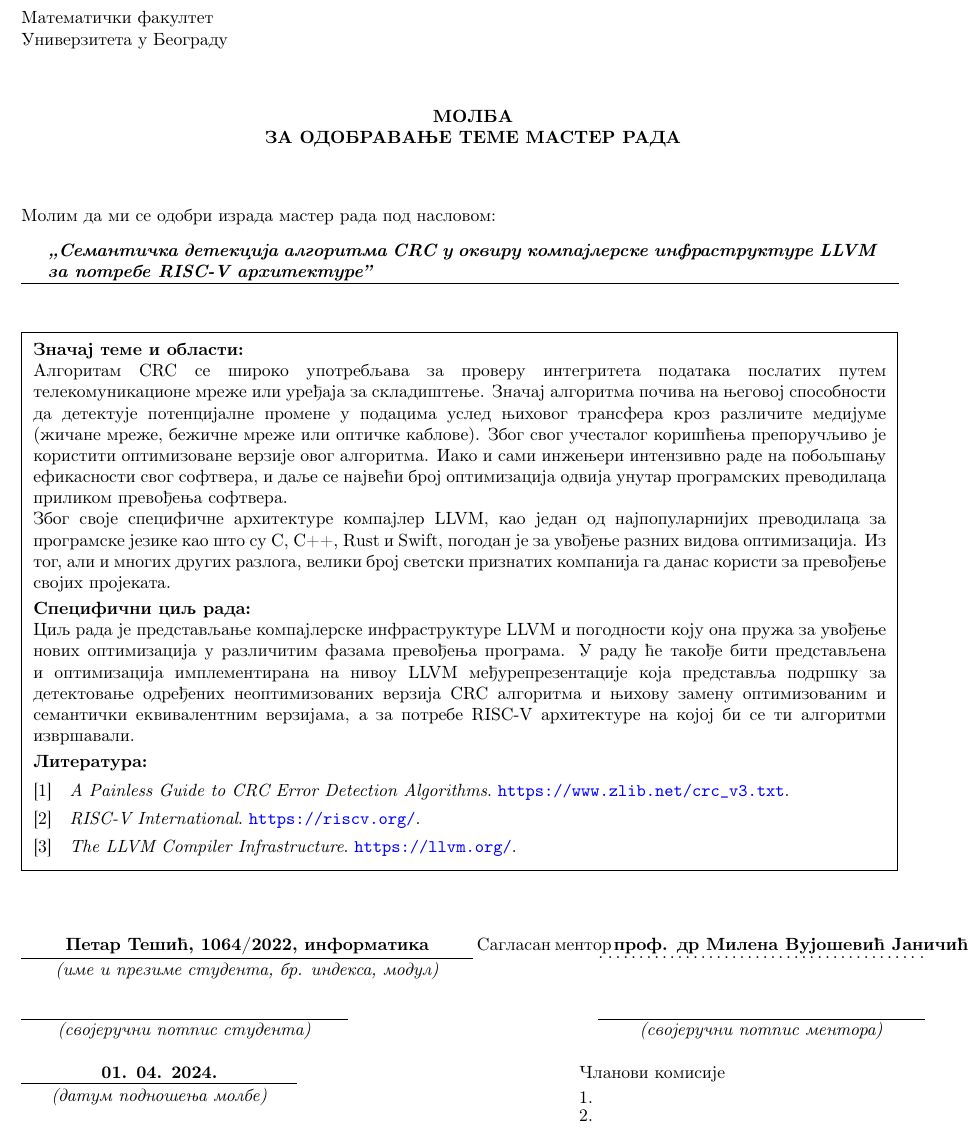
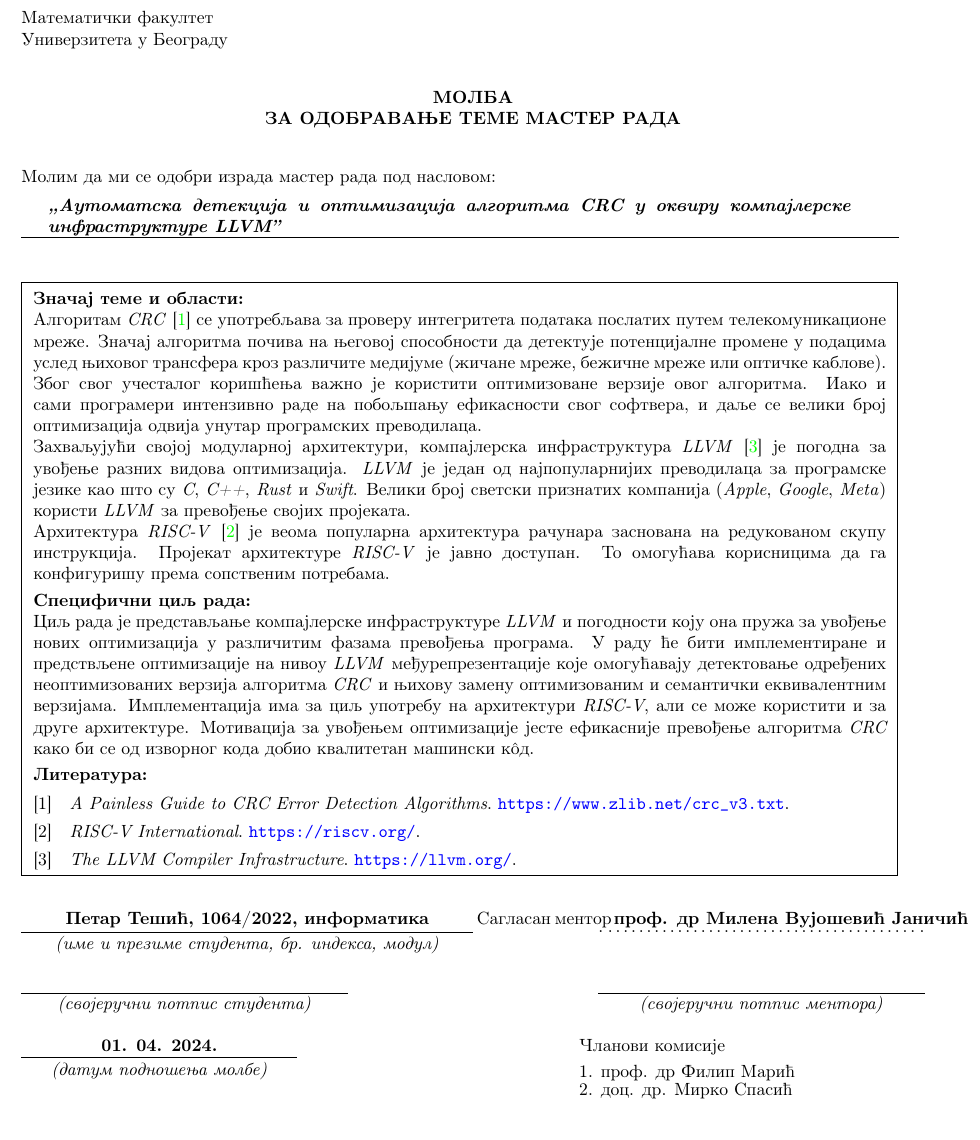
Before and after one commit to PosteruOle/master_thesis, a LaTeX document (topic_submission/submission.tex): part of page 1 of 2 before the commit and part of the page after it, cut so that both start at the same text. Compiled offline with pdfLaTeX.

Commit message:
Added final version of a topic submission!

```diff
--- a/topic_submission/submission.tex
+++ b/topic_submission/submission.tex
@@ -33,16 +33,16 @@
 Молим да ми се одобри израда мастер рада под насловом:
 \end{flushleft}
 
-\begin{minipage}{16.5cm}
+\begin{minipage}{16cm}
 %%%%%%%%%%%%%%%%%%%%%%%%%%%%%%%%%%%%%%%%%%%%%%%%%%%%%%%%%%%%%%%%%%%%%%%%%%%%%%%
 % U donji red upisati naziv master rada umesto teksta: >>Назив мастер рада<<  %
 %%%%%%%%%%%%%%%%%%%%%%%%%%%%%%%%%%%%%%%%%%%%%%%%%%%%%%%%%%%%%%%%%%%%%%%%%%%%%%%
-\textbf{\textit{\znСемантичка детекција алгоритма CRC у оквиру компајлерске инфраструктуре LLVM за потребе RISC-V архитектуре''}}
+\textbf{\textit{\znАутоматска детекција и оптимизација алгоритма CRC у оквиру компајлерске инфраструктуре LLVM''}}
 \end{minipage}\\
 \rule[4mm]{17.5cm}{.05mm}
 \begin{flushleft}
 \framebox{
-\begin{minipage}[t][10.5cm]{17cm}
+\begin{minipage}[t][11.6cm]{17cm}
 %%%%%%%%%%%%%%%%%%%%%%%%%%%%%%%%%%%%%%%%%%%%%%%%%%%%%%%%%%%%%%%%%%%%%%%%%%%%%%%
 % 	-- unutrasnjost pravougaonika --    	  								  %
 %%%%%%%%%%%%%%%%%%%%%%%%%%%%%%%%%%%%%%%%%%%%%%%%%%%%%%%%%%%%%%%%%%%%%%%%%%%%%%%
@@ -50,31 +50,36 @@
 
 \textbf{Значај теме и области:}
 
-Алгоритам CRC се широко употребљава за проверу интегритета података послатих
-путем телекомуникационе мреже или уређаја за складиштење. Значај алгоритма
+Алгоритам \textit{CRC} \cite{crc} се употребљава за проверу интегритета података послатих
+путем телекомуникационе мреже. Значај алгоритма
 почива на његовој способности да детектује потенцијалне промене у подацима услед
 њиховог трансфера кроз различите медијуме (жичане мреже, бежичне
-мреже или оптичке каблове). Због свог учесталог коришћења препоручљиво је
-користити оптимизоване верзије овог алгоритма. Иако и сами инжењери интензивно раде
-на побољшању ефикасности свог софтвера, и даље се највећи број оптимизација одвија
-унутар програмских преводилаца приликом превођења софтвера.
+мреже или оптичке каблове). Због свог учесталог коришћења важно је
+користити оптимизоване верзије овог алгоритма. Иако и сами програмери
+интензивно раде на побољшању ефикасности свог софтвера, и даље се велики
+број оптимизација одвија унутар програмских преводилаца.
 
-Због своје специфичне архитектуре компајлер LLVM, као један од најпопуларнијих
-преводилаца за програмске језике као што су C, C++, Rust и Swift, погодан је за
-увођење разних видова оптимизација. Из тог, али и многих других разлога,
-велики број светски признатих компанија га данас користи за превођење својих
-пројеката.
+Захваљујући  својој модуларној архитектури, компајлерска инфраструктура \textit{LLVM}
+\cite{llvm} је погодна за увођење разних видова оптимизација. \textit{LLVM} је један од најпопуларнијих преводилаца за програмске језике као
+што су \textit{C}, \textit{C++}, \textit{Rust} и \textit{Swift}. Велики број
+светски признатих компанија (\textit{Apple}, \textit{Google}, \textit{Meta})
+користи \textit{LLVM} за превођење својих пројеката.
+
+Архитектура \textit{RISC-V} \cite{riscv} је веома популарна архитектура рачунара заснована на редукованом скупу инструкција. Пројекат архитектуре \textit{RISC-V} је јавно доступан. То омогућава корисницима да га конфигуришу према сопственим потребама.
 
 \vspace{1mm}
 
 \textbf{Специфични циљ рада:}
 
-Циљ рада је представљање компајлерске инфраструктуре LLVM и погодности коју она
-пружа за увођење нових оптимизација у различитим фазама превођења програма. У раду
-ће такође бити представљена и оптимизација имплементирана на нивоу LLVM
-међурепрезентације која представља подршку за детектовање одређених неоптимизованих
-верзија CRC алгоритма и њихову замену оптимизованим и семантички еквивалентним
-верзијама, а за потребе RISC-V архитектуре на којој би се ти алгоритми извршавали.
+Циљ рада је представљање компајлерске инфраструктуре \textit{LLVM} и погодности коју она
+пружа за увођење нових оптимизација у различитим фазама превођења програма.
+У раду ће бити имплементиранe и предствљене оптимизације на нивоу
+\textit{LLVM} међурепрезентације које омогућавају детектовање
+одређених неоптимизованих верзија алгоритма \textit{CRC} и њихову замену
+оптимизованим и семантички еквивалентним верзијама. Имплементација има за циљ
+употребу на архитектури \textit{RISC-V}, али се може користити и за друге
+архитектуре. % DODATO!
+Мотивација за увођењем оптимизације јесте ефикасније превођење алгоритма \textit{CRC} како би се од изворног кода добио квалитетан машински к\^{о}д.
 
 \vspace{1mm}
 
@@ -88,7 +93,7 @@
 \end{minipage}
 }
 \end{flushleft}
-\vspace{1cm}
+\vspace{0.5cm}
 %%%%%%%%%%%%%%%%%%%%%%%%%%%%%%%%%%%%%%%%%%%%%%%%%%%%%%%%%%%%%%%%%%%%%%%%%%%%%%%
 % u donji red uneti:       ime i prezime, broj indeksa i modul studenta       %
 %%%%%%%%%%%%%%%%%%%%%%%%%%%%%%%%%%%%%%%%%%%%%%%%%%%%%%%%%%%%%%%%%%%%%%%%%%%%%%%
@@ -115,7 +120,7 @@
 % POPUNJAVA MENTOR (rucno ili na sledeci nacin):							  %
 % u donji red umesto .\dotfill. upisati podatke o 1. clanu komisije		      %
 %%%%%%%%%%%%%%%%%%%%%%%%%%%%%%%%%%%%%%%%%%%%%%%%%%%%%%%%%%%%%%%%%%%%%%%%%%%%%%%
-\rule[4mm]{5.5cm}{.05mm}\makebox[5.5cm]{ } 1. \makebox[6cm][l]{}\\
+\rule[4mm]{5.5cm}{.05mm}\makebox[5.5cm]{ } 1. \makebox[6cm][l]{проф. др Филип Марић}\\
 \vspace{-8mm}\\
 \raisebox{4mm}%
 [7mm][0mm]{\makebox[5.5cm][c]{\textit{(датум подношења молбе)}}}\makebox[5.5cm]{ }
@@ -123,5 +128,5 @@
 % POPUNJAVA MENTOR (rucno ili na sledeci nacin): 							  %
 % u donji red umesto .\dotfill. upisati podatke o 2. clanu komisije           %
 %%%%%%%%%%%%%%%%%%%%%%%%%%%%%%%%%%%%%%%%%%%%%%%%%%%%%%%%%%%%%%%%%%%%%%%%%%%%%%%
-2. \makebox[6cm][l]{}\\
+2. \makebox[5cm][l]{доц. др. Мирко Спасић}\\
 
```
Also changed, not shown: topic_submission/submission.pdf, topic_submission/submission.tex (2 more changed lines).
